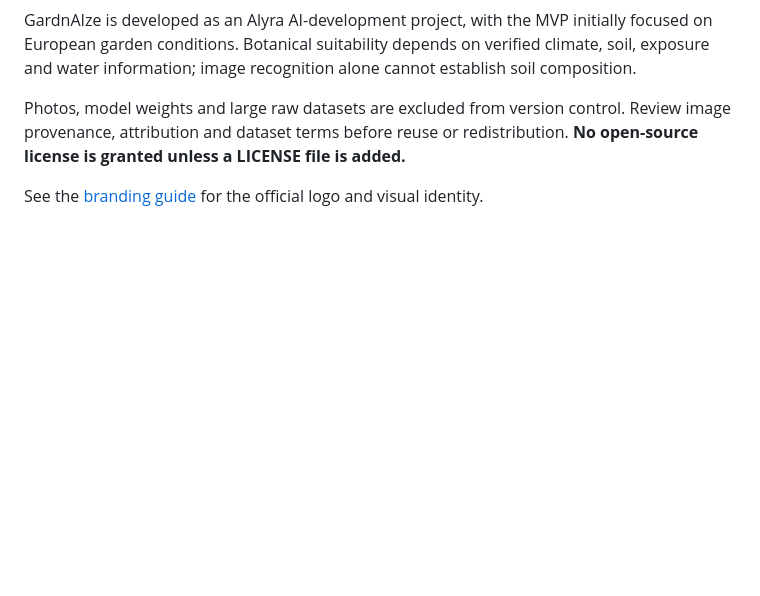
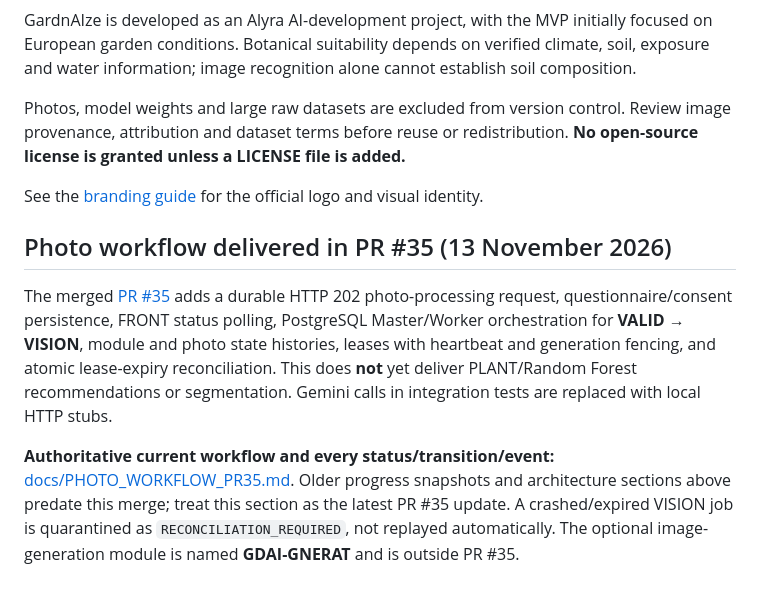
Before and after one commit to boonsuli/GardnAIze, a Markdown page: README.md, the part around the change. Drawn GitHub-style; blank space fills up the shorter version.

Commit message:
docs: align README.md with merged PR35 lifecycle and status contract

```diff
--- a/README.md
+++ b/README.md
@@ -174,3 +174,9 @@ GardnAIze is developed as an Alyra AI-development project, with the MVP initiall
 Photos, model weights and large raw datasets are excluded from version control. Review image provenance, attribution and dataset terms before reuse or redistribution. **No open-source license is granted unless a LICENSE file is added.**
 
 See the [branding guide](docs/BRANDING.md) for the official logo and visual identity.
+
+## Photo workflow delivered in PR #35 (13 November 2026)
+
+The merged [PR #35](https://github.com/boonsuli/GardnAIze/pull/35) adds a durable HTTP 202 photo-processing request, questionnaire/consent persistence, FRONT status polling, PostgreSQL Master/Worker orchestration for **VALID → VISION**, module and photo state histories, leases with heartbeat and generation fencing, and atomic lease-expiry reconciliation. This does **not** yet deliver PLANT/Random Forest recommendations or segmentation. Gemini calls in integration tests are replaced with local HTTP stubs.
+
+**Authoritative current workflow and every status/transition/event:** [docs/PHOTO_WORKFLOW_PR35.md](docs/PHOTO_WORKFLOW_PR35.md). Older progress snapshots and architecture sections above predate this merge; treat this section as the latest PR #35 update. A crashed/expired VISION job is quarantined as `RECONCILIATION_REQUIRED`, not replayed automatically. The optional image-generation module is named **GDAI-GNERAT** and is outside PR #35.
```
